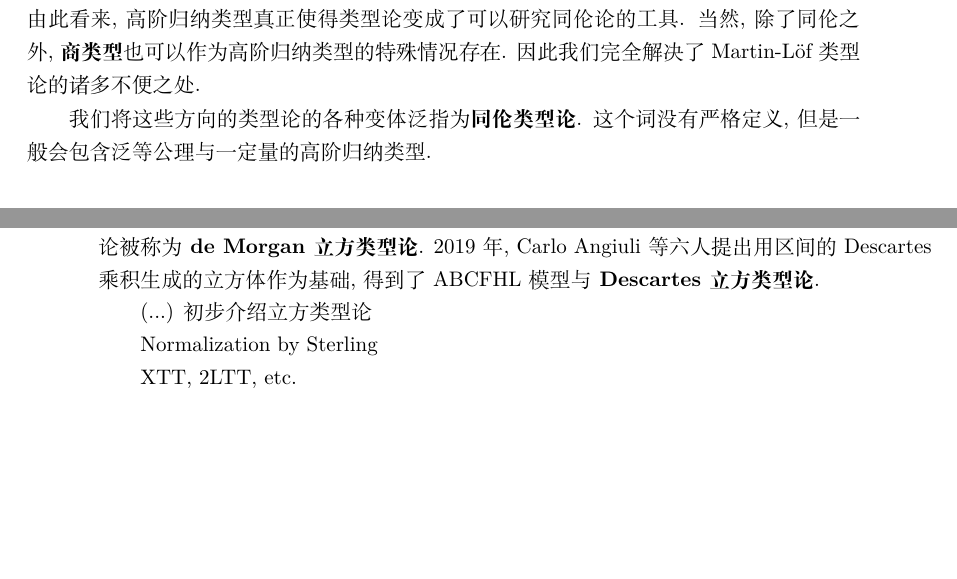
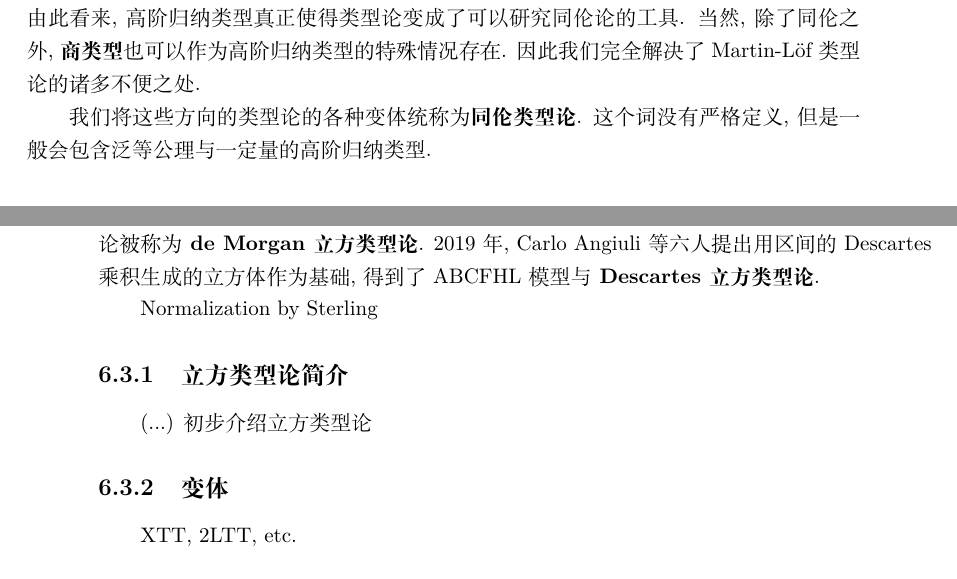
Before and after one commit to Trebor-Huang/history, a LaTeX thesis (history.tex): two parts of pages 61 and 62 of 68, joined at a grey line, cut so that both start at the same text. Compiled offline with XeLaTeX.

Commit message:
Restructure HoTT, small fixes

```diff
--- a/history.tex
+++ b/history.tex
@@ -2900,7 +2900,7 @@ Martin-L\"of 类型论中.
 类型的特殊情况存在. 因此我们完全解决了Martin-L\"of类型论
 的诸多不便之处.
 
-我们将这些方向的类型论的各种变体泛指为\textbf{同伦类型论}.
+我们将这些方向的类型论的各种变体统称为\textbf{同伦类型论}.
 这个词没有严格定义, 但是一般会包含泛等公理与一定量的
 高阶归纳类型.
 
@@ -2977,9 +2977,13 @@ Cyril Cohen, Thierry Coquand, Simon Huber, Anders M\"ortberg
 生成的立方体作为基础, 得到了ABCFHL模型
 与\textbf{Descartes立方类型论}.
 
+Normalization by Sterling
+
+\subsection{立方类型论简介}
+
 (...) 初步介绍立方类型论
 
-Normalization by Sterling
+\subsection{变体}
 
 XTT, 2LTT, etc.
 
```
Also changed, not shown: history.tex (8 more changed lines).
